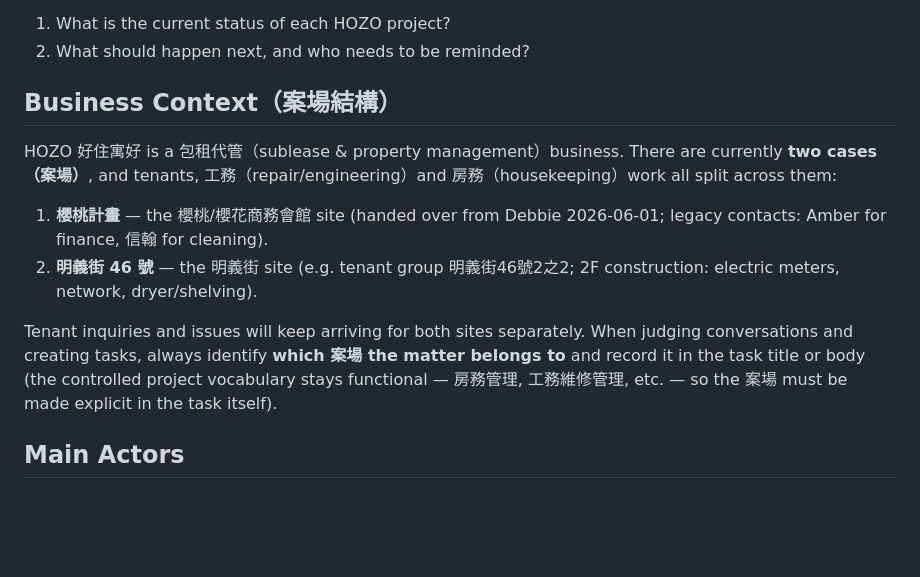
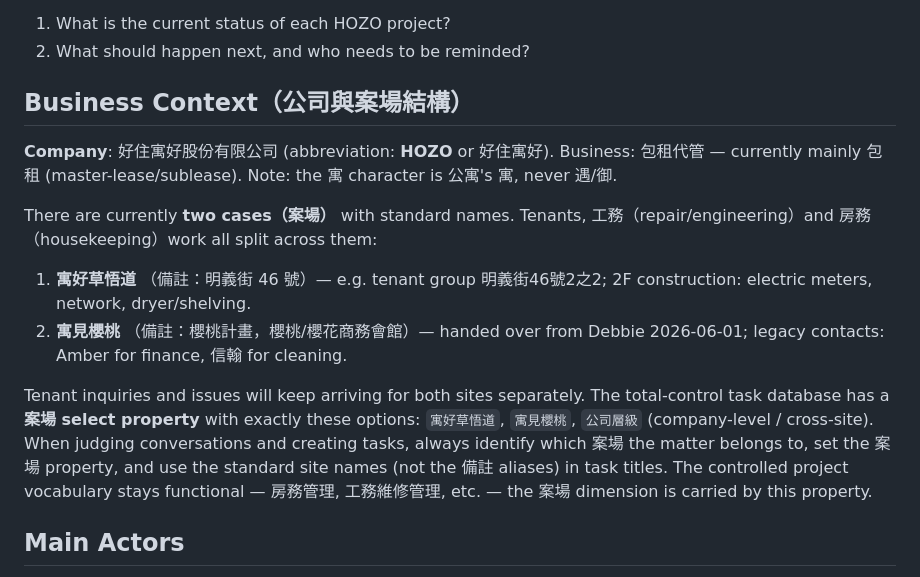
Before and after one commit to sevenchen611/HOZO-AM, a Markdown page: AGENTS.md, the part around the change. Drawn GitHub-style; blank space fills up the shorter version.

Commit message:
docs: add official company and site names (寓好草悟道 / 寓見櫻桃) and task 案場 field rules
Co-Authored-By: Claude Fable 5 <noreply@anthropic.com>

```diff
--- a/AGENTS.md
+++ b/AGENTS.md
@@ -13,14 +13,16 @@ The system answers:
 1. What is the current status of each HOZO project?
 2. What should happen next, and who needs to be reminded?
 
-## Business Context（案場結構）
+## Business Context（公司與案場結構）
 
-HOZO 好住寓好 is a 包租代管（sublease & property management）business. There are currently **two cases（案場）**, and tenants, 工務（repair/engineering）and 房務（housekeeping）work all split across them:
+**Company**: 好住寓好股份有限公司 (abbreviation: **HOZO** or 好住寓好). Business: 包租代管 — currently mainly 包租 (master-lease/sublease). Note: the 寓 character is 公寓's 寓, never 遇/御.
 
-1. **櫻桃計畫** — the 櫻桃/櫻花商務會館 site (handed over from Debbie 2026-06-01; legacy contacts: Amber for finance, 信翰 for cleaning).
-2. **明義街 46 號** — the 明義街 site (e.g. tenant group 明義街46號2之2; 2F construction: electric meters, network, dryer/shelving).
+There are currently **two cases（案場）** with standard names. Tenants, 工務（repair/engineering）and 房務（housekeeping）work all split across them:
 
-Tenant inquiries and issues will keep arriving for both sites separately. When judging conversations and creating tasks, always identify **which 案場 the matter belongs to** and record it in the task title or body (the controlled project vocabulary stays functional — 房務管理, 工務維修管理, etc. — so the 案場 must be made explicit in the task itself).
+1. **寓好草悟道** （備註：明義街 46 號）— e.g. tenant group 明義街46號2之2; 2F construction: electric meters, network, dryer/shelving.
+2. **寓見櫻桃** （備註：櫻桃計畫，櫻桃/櫻花商務會館）— handed over from Debbie 2026-06-01; legacy contacts: Amber for finance, 信翰 for cleaning.
+
+Tenant inquiries and issues will keep arriving for both sites separately. The total-control task database has a **案場 select property** with exactly these options: `寓好草悟道`, `寓見櫻桃`, `公司層級` (company-level / cross-site). When judging conversations and creating tasks, always identify which 案場 the matter belongs to, set the 案場 property, and use the standard site names (not the 備註 aliases) in task titles. The controlled project vocabulary stays functional — 房務管理, 工務維修管理, etc. — the 案場 dimension is carried by this property.
 
 ## Main Actors
 
```
